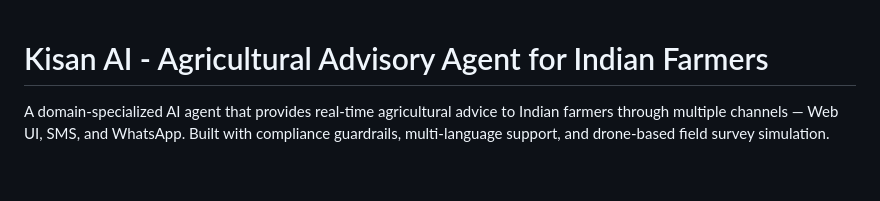
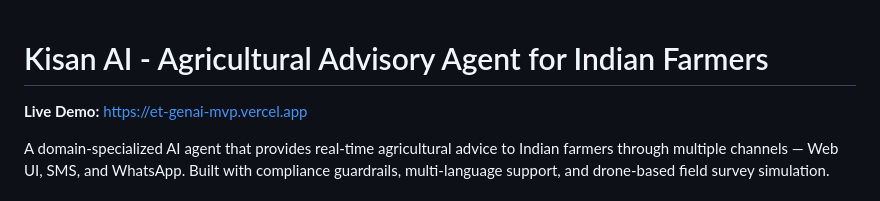
Before and after one commit to Exyons/ET-GenAI-Hackathon, a Markdown page: README.md, the part around the change. Drawn GitHub-style; blank space fills up the shorter version.

Commit message:
docs: add live demo URL to README
Co-Authored-By: Claude Opus 4.6 <noreply@anthropic.com>

```diff
--- a/README.md
+++ b/README.md
@@ -1,4 +1,6 @@
 # Kisan AI - Agricultural Advisory Agent for Indian Farmers
+
+**Live Demo:** [https://et-genai-mvp.vercel.app](https://et-genai-mvp.vercel.app)
 
 A domain-specialized AI agent that provides real-time agricultural advice to Indian farmers through multiple channels — Web UI, SMS, and WhatsApp. Built with compliance guardrails, multi-language support, and drone-based field survey simulation.
 
```
